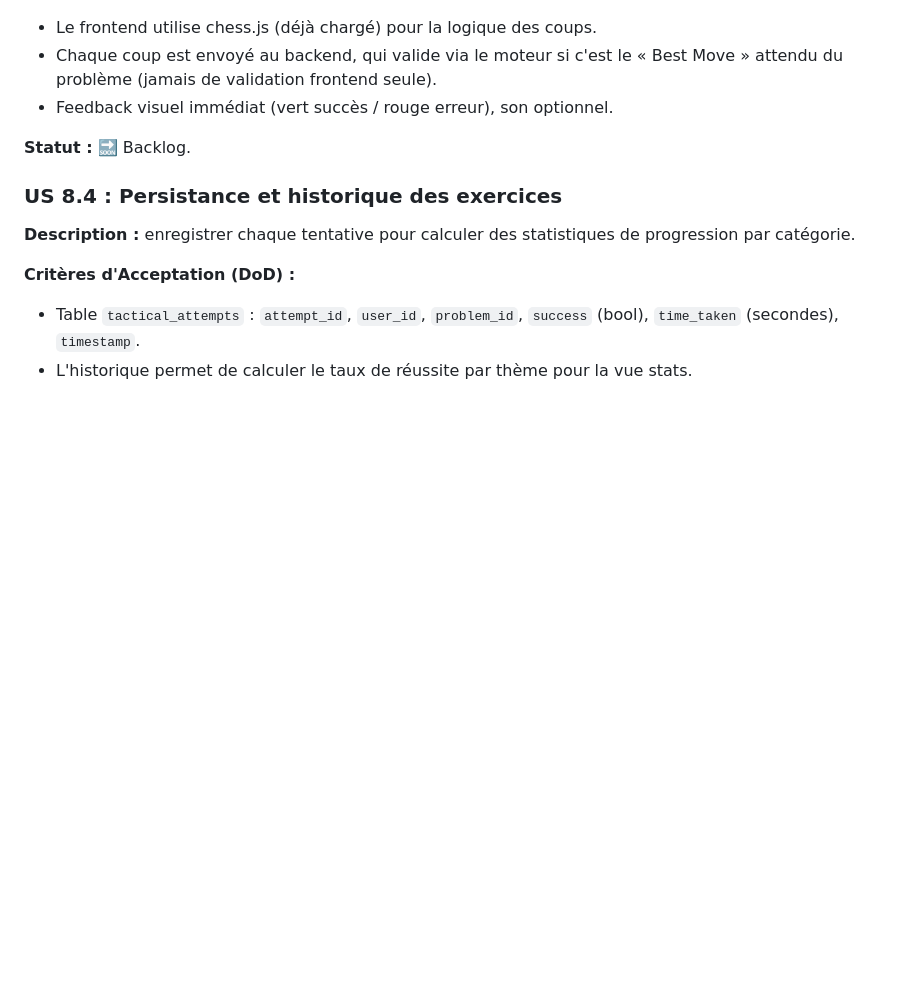
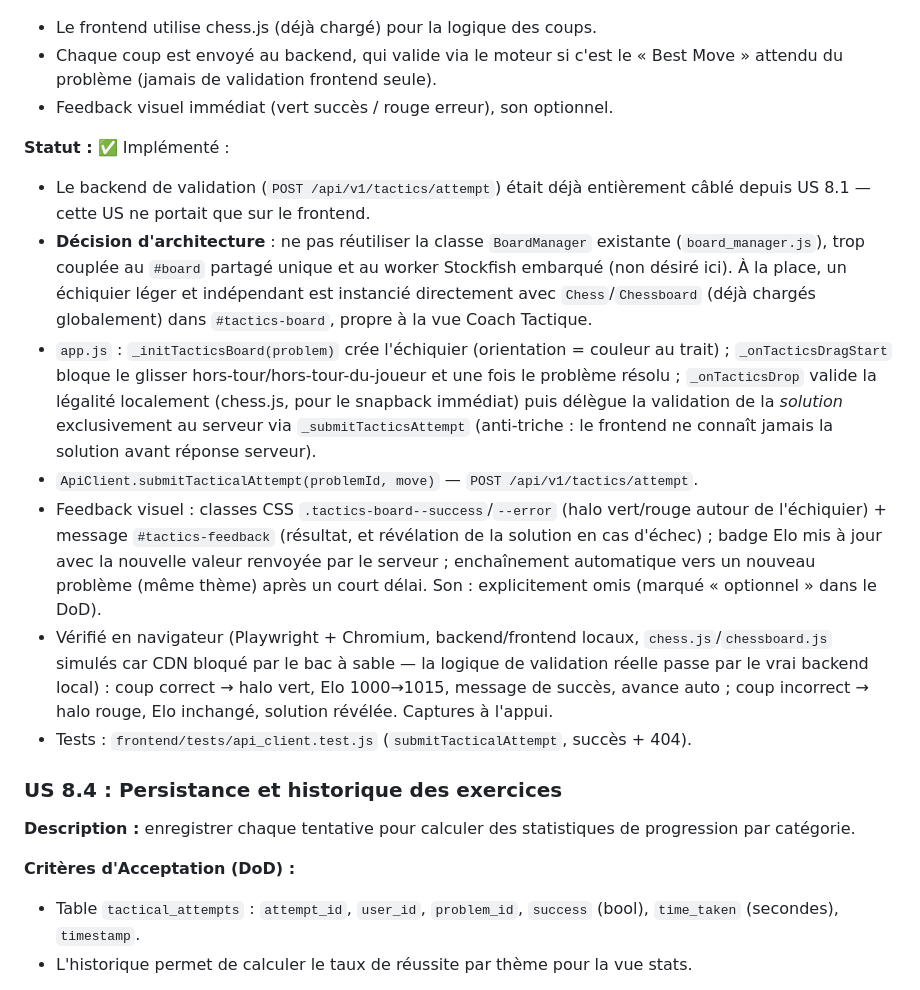
Before and after one commit to Newt33700/ChessImprover, a Markdown page: UserStory.md, the part around the change. Rendered like a GitHub page; blank space fills up the shorter version.

```diff
--- a/UserStory.md
+++ b/UserStory.md
@@ -559,7 +559,14 @@ En tant qu'équipe, nous voulons que chaque modification de `supabase/migrations
 - Chaque coup est envoyé au backend, qui valide via le moteur si c'est le « Best Move » attendu du problème (jamais de validation frontend seule).
 - Feedback visuel immédiat (vert succès / rouge erreur), son optionnel.
 
-**Statut :** 🔜 Backlog.
+**Statut :** ✅ Implémenté :
+- Le backend de validation (`POST /api/v1/tactics/attempt`) était déjà entièrement câblé depuis US 8.1 — cette US ne portait que sur le frontend.
+- **Décision d'architecture** : ne pas réutiliser la classe `BoardManager` existante (`board_manager.js`), trop couplée au `#board` partagé unique et au worker Stockfish embarqué (non désiré ici). À la place, un échiquier léger et indépendant est instancié directement avec `Chess`/`Chessboard` (déjà chargés globalement) dans `#tactics-board`, propre à la vue Coach Tactique.
+- `app.js` : `_initTacticsBoard(problem)` crée l'échiquier (orientation = couleur au trait) ; `_onTacticsDragStart` bloque le glisser hors-tour/hors-tour-du-joueur et une fois le problème résolu ; `_onTacticsDrop` valide la légalité localement (chess.js, pour le snapback immédiat) puis délègue la validation de la *solution* exclusivement au serveur via `_submitTacticsAttempt` (anti-triche : le frontend ne connaît jamais la solution avant réponse serveur).
+- `ApiClient.submitTacticalAttempt(problemId, move)` — `POST /api/v1/tactics/attempt`.
+- Feedback visuel : classes CSS `.tactics-board--success`/`--error` (halo vert/rouge autour de l'échiquier) + message `#tactics-feedback` (résultat, et révélation de la solution en cas d'échec) ; badge Elo mis à jour avec la nouvelle valeur renvoyée par le serveur ; enchaînement automatique vers un nouveau problème (même thème) après un court délai. Son : explicitement omis (marqué « optionnel » dans le DoD).
+- Vérifié en navigateur (Playwright + Chromium, backend/frontend locaux, `chess.js`/`chessboard.js` simulés car CDN bloqué par le bac à sable — la logique de validation réelle passe par le vrai backend local) : coup correct → halo vert, Elo 1000→1015, message de succès, avance auto ; coup incorrect → halo rouge, Elo inchangé, solution révélée. Captures à l'appui.
+- Tests : `frontend/tests/api_client.test.js` (`submitTacticalAttempt`, succès + 404).
 
 ### US 8.4 : Persistance et historique des exercices
 
```
Also changed, not shown: README.md (+15 -9 lines).
